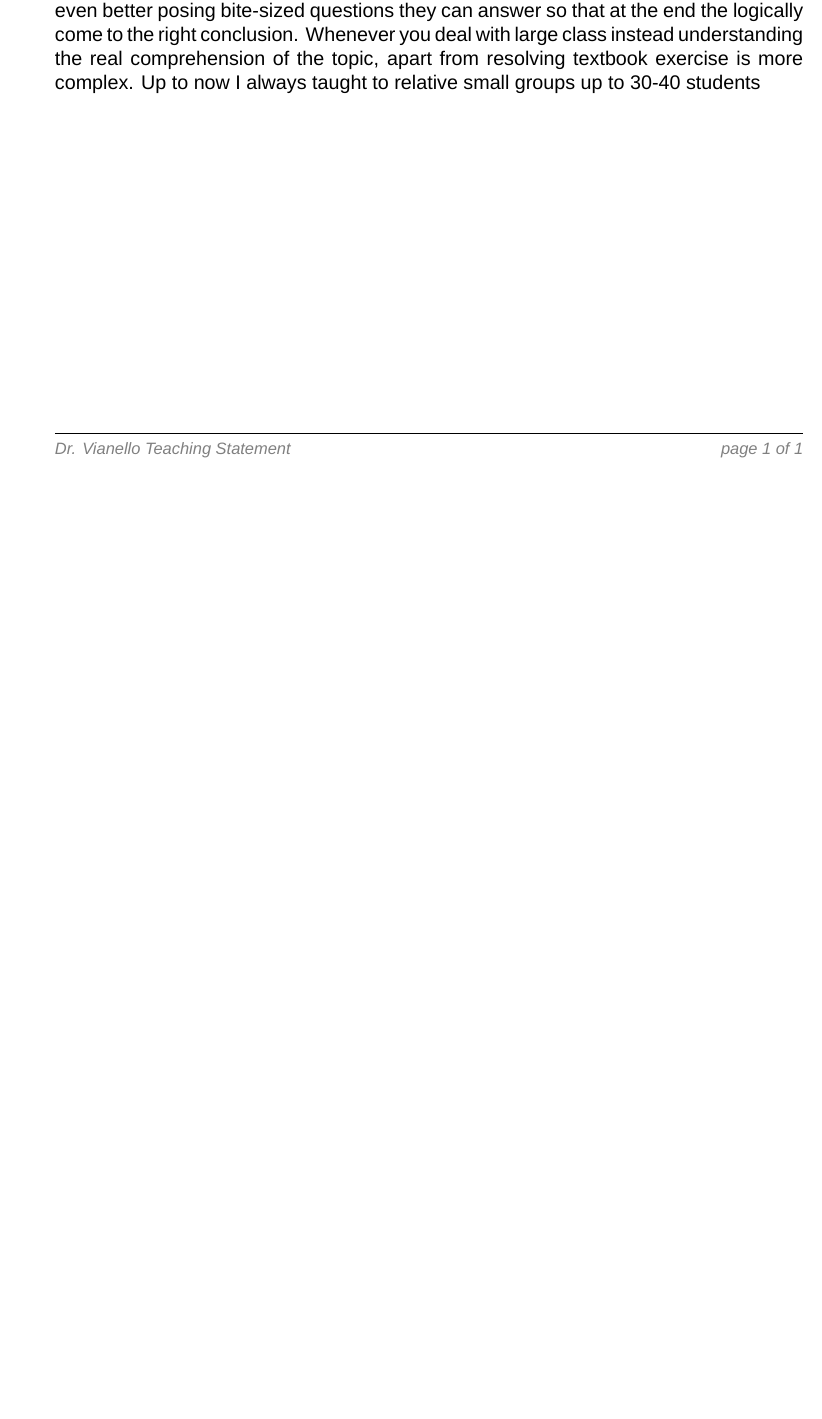
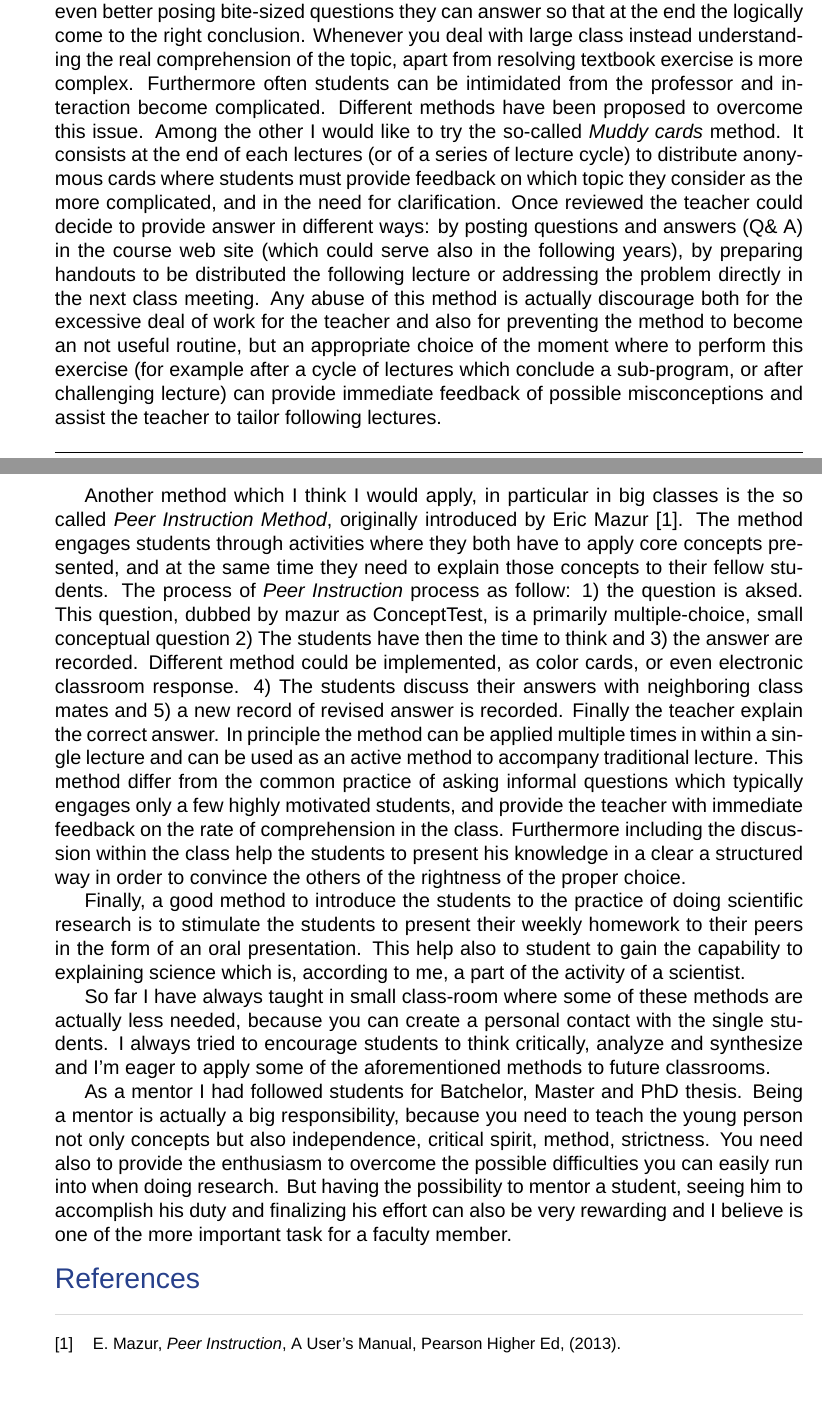
Before and after one commit to nicolavianello/curriculum, a LaTeX document (statement/teaching-statement.tex): part of the page before the commit and two parts of pages 1 and 2 of 2 after it, the two joined at a grey line, cut so that both start at the same text, the shorter picture padded with empty space. Compiled offline with XeLaTeX; a missing font is replaced by an installed copy or a similar font.

Commit message:
finished the version 1 of the teaching statement

```diff
--- a/statement/teaching-statement.tex
+++ b/statement/teaching-statement.tex
@@ -187,6 +187,74 @@ the solution step by step, or even better posing bite-sized questions
 they can answer so that at the end the logically come to the right
 conclusion. Whenever you deal with large class instead understanding
 the real comprehension of the topic, apart from resolving textbook
-exercise is more complex. Up to now I always taught to relative small
-groups up to 30-40 students
+exercise is more complex. Furthermore often students can be
+intimidated from the professor and interaction become
+complicated. Different methods have been proposed to overcome this
+issue. Among the other I would like to try the so-called \emph{Muddy
+  cards} method. It consists at the end of each lectures (or of a
+series of lecture cycle) to distribute anonymous cards where students
+must provide feedback on which topic they consider as the more
+complicated, and in the need for clarification. Once reviewed the
+teacher could decide to provide answer in different ways: by posting
+questions and answers (Q\& A) in the course web site (which could
+serve also in the following years), by preparing handouts to be
+distributed the following lecture or addressing the problem directly
+in the next class meeting. Any abuse of this method is actually
+discourage both for the excessive deal of work for the teacher and
+also for preventing the method to become an not useful routine, but an
+appropriate choice of the moment where to perform this exercise (for
+example after a cycle of lectures which conclude a sub-program, or
+after challenging lecture) can provide immediate feedback of possible
+misconceptions and assist the teacher to tailor following lectures.
+
+Another method which I think I would apply, in particular in big
+classes is the so called \emph{Peer Instruction Method},  originally
+introduced by Eric Mazur \cite{mazur2013peer}. The method engages
+students through activities where they both have to apply core concepts
+presented, and at the same time they need to explain those concepts to
+their fellow students. The process of \emph{Peer Instruction} process
+as follow: 1) the question is aksed. This question, dubbed by mazur as
+ConceptTest, is a primarily multiple-choice, small conceptual question
+2) The students have then the time to think and 3) the answer are
+recorded. Different method could be implemented, as color cards, or
+even electronic classroom response. 4) The students discuss their
+answers with neighboring class mates and 5) a new record of revised
+answer is recorded. Finally the teacher explain the correct answer. In
+principle the method can be applied multiple times in within a single
+lecture and can be used as an active method to accompany traditional
+lecture. This method differ from the common practice of asking
+informal questions which typically engages only  a few highly
+motivated students, and provide the teacher with immediate feedback on
+the rate of comprehension in the class. Furthermore including the
+discussion within the class help the students to present his knowledge
+in a clear a structured way in order to convince the others of the
+rightness of the proper choice.
+
+Finally, a good method to introduce the students to the practice of
+doing scientific research is to stimulate the students to present
+their weekly homework to their peers in the form of an oral
+presentation. This help also to student to gain the capability to
+explaining science which is, according to me, a part of the activity
+of a scientist.
+
+So far I have always taught in small class-room where some of these
+methods are actually less needed, because you can create a personal
+contact with the single students. I always tried to encourage students
+to think critically,  analyze and synthesize and I'm eager to apply
+some of the aforementioned methods to future classrooms.
+
+As a mentor I had followed students for Batchelor, Master
+and PhD thesis. Being a mentor is actually a big
+responsibility, because you need to teach the young person not only
+concepts but also independence, critical spirit, method,
+strictness.
+You need also to provide the enthusiasm to overcome the
+possible difficulties you can easily run into when doing research. But
+having the possibility to mentor a student, seeing him to accomplish
+his duty and finalizing his effort can also be very rewarding and I
+believe is one of the more important task for a faculty member.
+
+
+\printbibliography[title=References]
+
 \end{document}
```
Also changed, not shown: utils/others.bib (+22 -0 lines), statement/teaching-statement.pdf.
